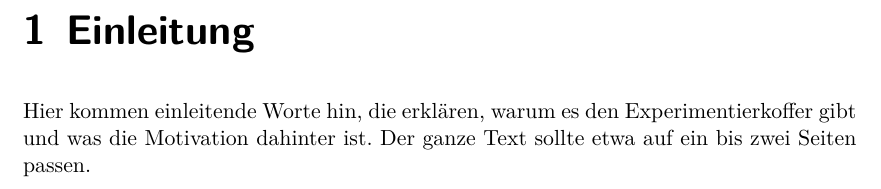
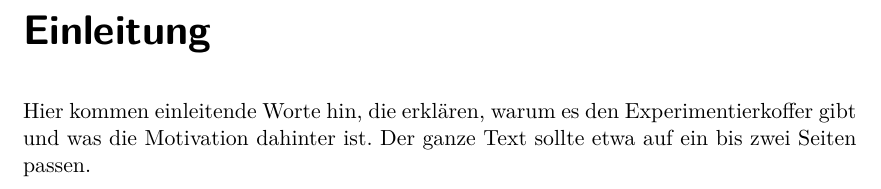
Before and after one commit to hmoldenhauer/Experimentierkoffer-FaBu, a LaTeX book (Dokumentation.tex, which reads content/01-Einleitung.tex): part of page 4 of 14, cut so that both start at the same text. Compiled offline with XeLaTeX.

Commit message:
Nummerierung der Einleitung entfehrnt

```diff
--- a/content/01-Einleitung.tex
+++ b/content/01-Einleitung.tex
@@ -1,5 +1,5 @@
-\newpage
-\chapter{Einleitung}
+\chapter*{Einleitung}
+\addcontentsline{toc}{chapter}{Einleitung}
 
 Hier kommen einleitende Worte hin, die erklären, warum es den Experimentierkoffer gibt und was die Motivation dahinter ist.
 Der ganze Text sollte etwa auf ein bis zwei Seiten passen.
```
